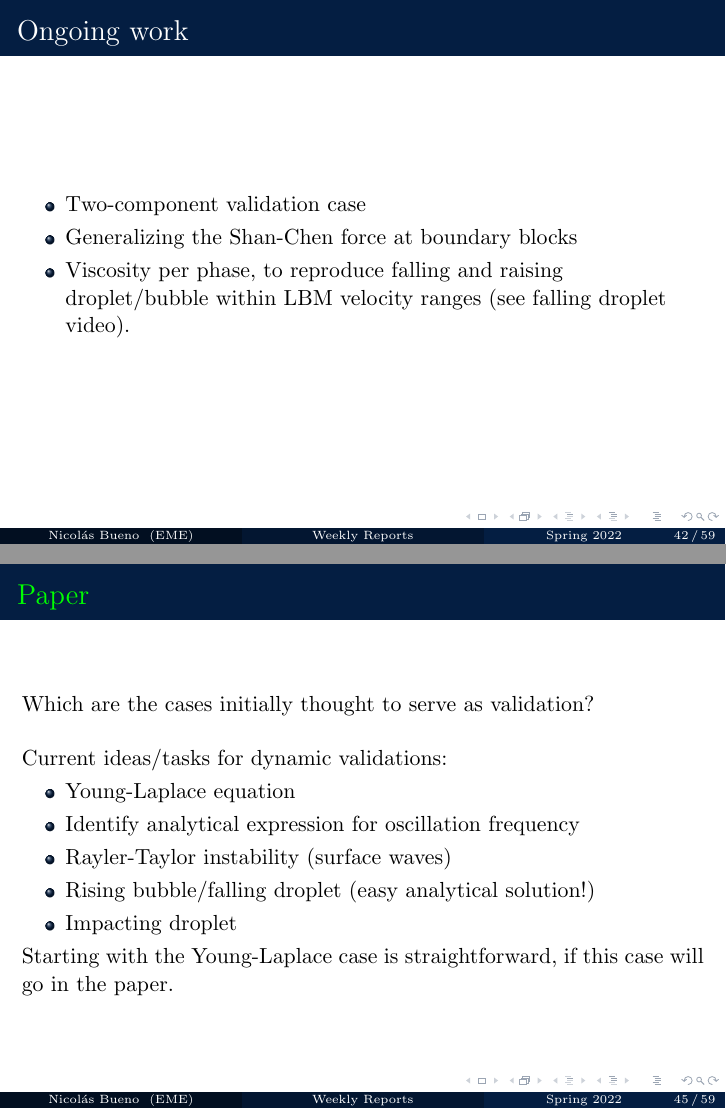
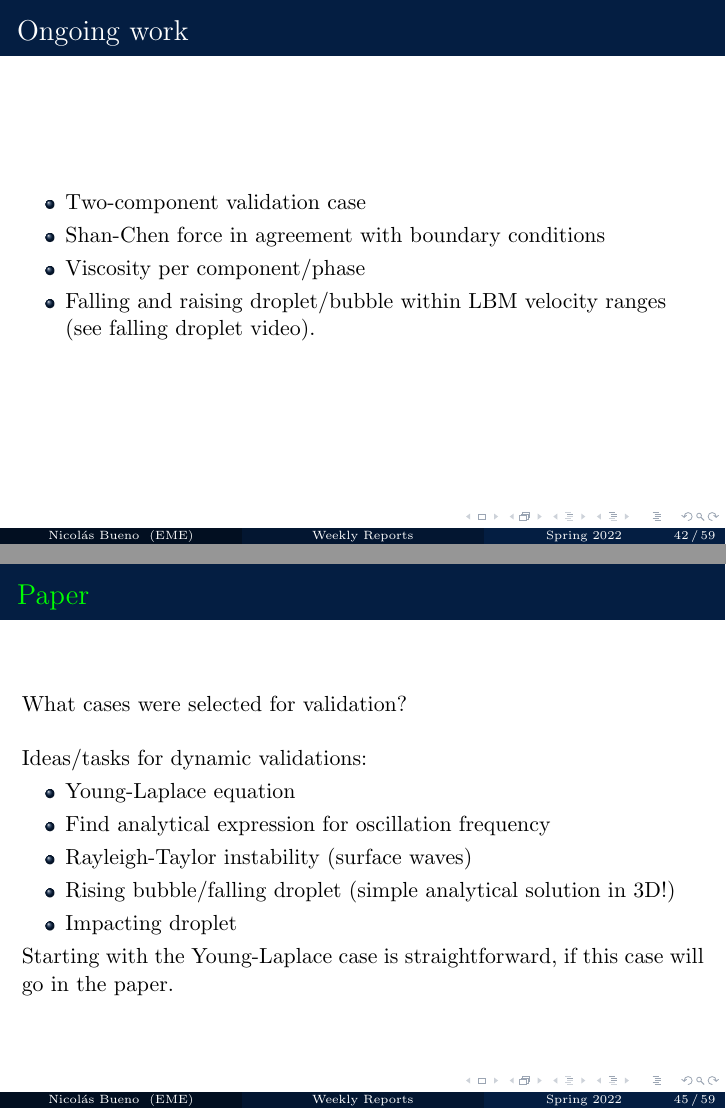
Before and after one commit to nmb6005/meetings, LaTeX slides (weekly/spring22.tex): pages 42 and 47 of 66, joined at a grey line. Compiled offline with pdfLaTeX.

Commit message:
Meeting Feb24

```diff
--- a/weekly/spring22.tex
+++ b/weekly/spring22.tex
@@ -592,8 +593,9 @@
 	\begin{frame}{Ongoing work}
 		\begin{itemize}
 			\item Two-component validation case
-			\item Generalizing the Shan-Chen force at boundary blocks
-			\item Viscosity per phase, to reproduce falling and raising droplet/bubble within LBM velocity ranges (see falling droplet video).
+			\item Shan-Chen force in agreement with boundary conditions
+			\item Viscosity per component/phase
+			\item Falling and raising droplet/bubble within LBM velocity ranges (see falling droplet video).
 		\end{itemize}
 	\end{frame}
 
@@ -644,14 +644,14 @@
 
 	\begin{frame}{\href{https://www.overleaf.com/project/5f5cfacb13ed640001eeb63d}{\color{green}Paper}}
 
-		Which are the cases initially thought to serve as validation?\\~\\
+		What cases were selected for validation?\\~\\
 
-		Current ideas/tasks for dynamic validations:
+		Ideas/tasks for dynamic validations:
 		\begin{itemize}
 			\item Young-Laplace equation
-			\item Identify analytical expression for oscillation frequency
-			\item Rayler-Taylor instability (surface waves)
-			\item Rising bubble/falling droplet (easy analytical solution!)
+			\item Find analytical expression for oscillation frequency
+			\item Rayleigh-Taylor instability (surface waves)
+			\item Rising bubble/falling droplet (simple analytical solution in 3D!)
 			\item Impacting droplet
 		\end{itemize}
 
```
Also changed, not shown: weekly/spring22.pdf, weekly/spring22.tex (25 more changed lines).
